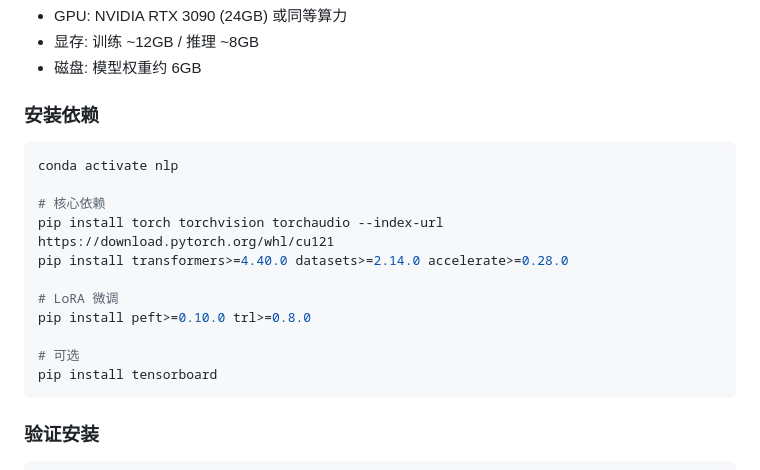
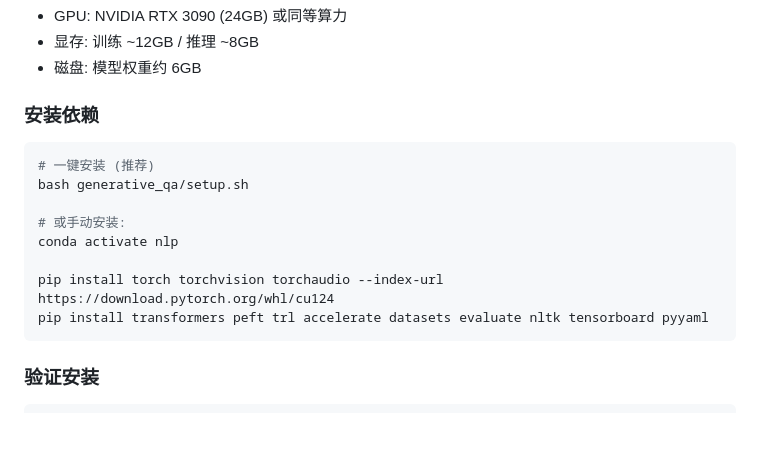
Before and after one commit to Jared-Linn/intelligent-qa-system, a Markdown page: generative_qa/README.md, the part around one of its changes. GitHub-like rendering; blank space fills up the shorter version.

````diff
--- a/generative_qa/README.md
+++ b/generative_qa/README.md
@@ -67,17 +67,14 @@
 ### 安装依赖
 
 ```bash
+# 一键安装 (推荐)
+bash generative_qa/setup.sh
+
+# 或手动安装:
 conda activate nlp
 
-# 核心依赖
-pip install torch torchvision torchaudio --index-url https://download.pytorch.org/whl/cu121
-pip install transformers>=4.40.0 datasets>=2.14.0 accelerate>=0.28.0
-
-# LoRA 微调
-pip install peft>=0.10.0 trl>=0.8.0
-
-# 可选
-pip install tensorboard
+pip install torch torchvision torchaudio --index-url https://download.pytorch.org/whl/cu124
+pip install transformers peft trl accelerate datasets evaluate nltk tensorboard pyyaml
 ```
 
 ### 验证安装
````
Also changed, not shown: other parts of generative_qa/README.md (+51 -6 lines), README.md (+18 -8 lines).
